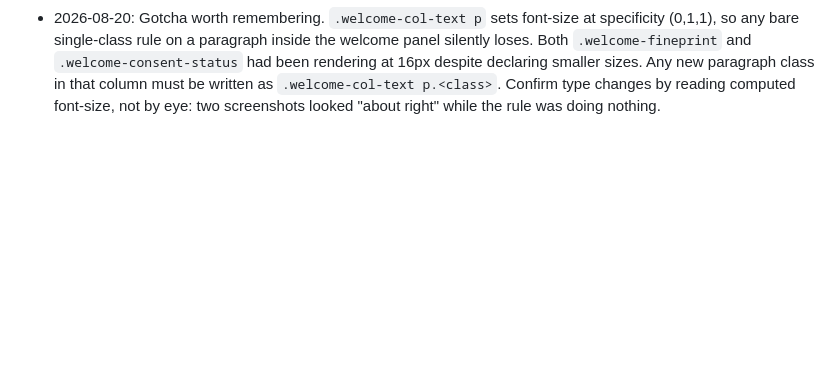
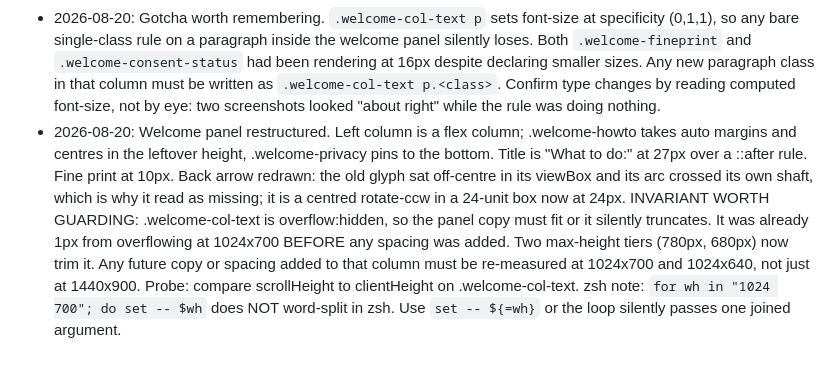
Before and after one commit to notcadenwhitt-stack/whittworks-CorkboardTesting-site, a Markdown page: PROGRESS.md, the part around the change. Drawn GitHub-style; blank space fills up the shorter version.

Commit message:
Record the panel overflow invariant
Co-Authored-By: Claude Opus 5 <noreply@anthropic.com>

```diff
--- a/PROGRESS.md
+++ b/PROGRESS.md
@@ -674,3 +674,17 @@ node tools/verify/cdp.mjs shot 0    # screenshot at a stop -> tools/verify/out/
   `.welcome-col-text p.<class>`. Confirm type changes by reading computed
   font-size, not by eye: two screenshots looked "about right" while the rule
   was doing nothing.
+- 2026-08-20: Welcome panel restructured. Left column is a flex column; .welcome-howto
+  takes auto margins and centres in the leftover height, .welcome-privacy pins to the
+  bottom. Title is "What to do:" at 27px over a ::after rule. Fine print at 10px.
+  Back arrow redrawn: the old glyph sat off-centre in its viewBox and its arc crossed
+  its own shaft, which is why it read as missing; it is a centred rotate-ccw in a
+  24-unit box now at 24px.
+  INVARIANT WORTH GUARDING: .welcome-col-text is overflow:hidden, so the panel copy
+  must fit or it silently truncates. It was already 1px from overflowing at 1024x700
+  BEFORE any spacing was added. Two max-height tiers (780px, 680px) now trim it.
+  Any future copy or spacing added to that column must be re-measured at 1024x700 and
+  1024x640, not just at 1440x900. Probe: compare scrollHeight to clientHeight on
+  .welcome-col-text.
+  zsh note: `for wh in "1024 700"; do set -- $wh` does NOT word-split in zsh. Use
+  `set -- ${=wh}` or the loop silently passes one joined argument.
```
